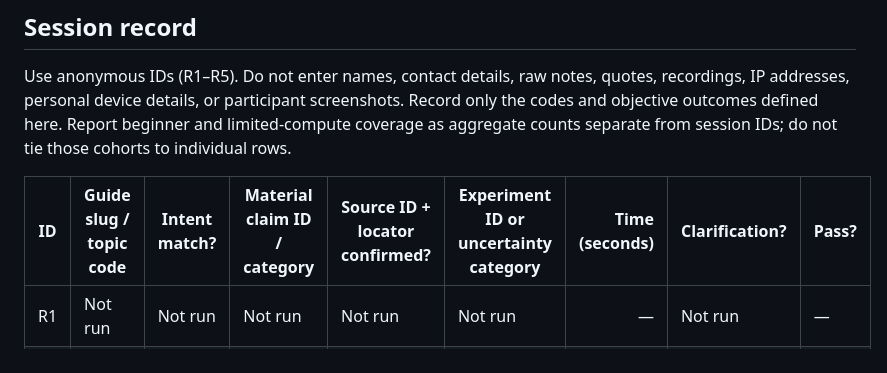
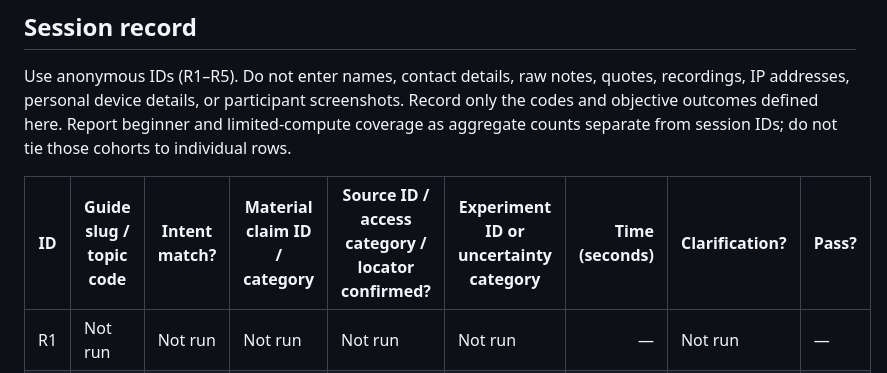
Before and after one commit to natgurlain/kaggle-bible, a Markdown page: docs/pilot-reader-validation.md, the part around the change. Drawn GitHub-style.

Commit message:
Record source access outcomes with reproducible categories

```diff
--- a/docs/pilot-reader-validation.md
+++ b/docs/pilot-reader-validation.md
@@ -37,7 +37,7 @@ A session passes only if the participant, without facilitator hints, meets all t
 
 Use anonymous IDs (R1–R5). Do not enter names, contact details, raw notes, quotes, recordings, IP addresses, personal device details, or participant screenshots. Record only the codes and objective outcomes defined here. Report beginner and limited-compute coverage as aggregate counts separate from session IDs; do not tie those cohorts to individual rows.
 
-| ID | Guide slug / topic code | Intent match? | Material claim ID / category | Source ID + locator confirmed? | Experiment ID or uncertainty category | Time (seconds) | Clarification? | Pass? |
+| ID | Guide slug / topic code | Intent match? | Material claim ID / category | Source ID / access category / locator confirmed? | Experiment ID or uncertainty category | Time (seconds) | Clarification? | Pass? |
 | --- | --- | --- | --- | --- | --- | ---: | --- | --- |
 | R1 | Not run | Not run | Not run | Not run | Not run | — | Not run | — |
 | R2 | Not run | Not run | Not run | Not run | Not run | — | Not run | — |
```
